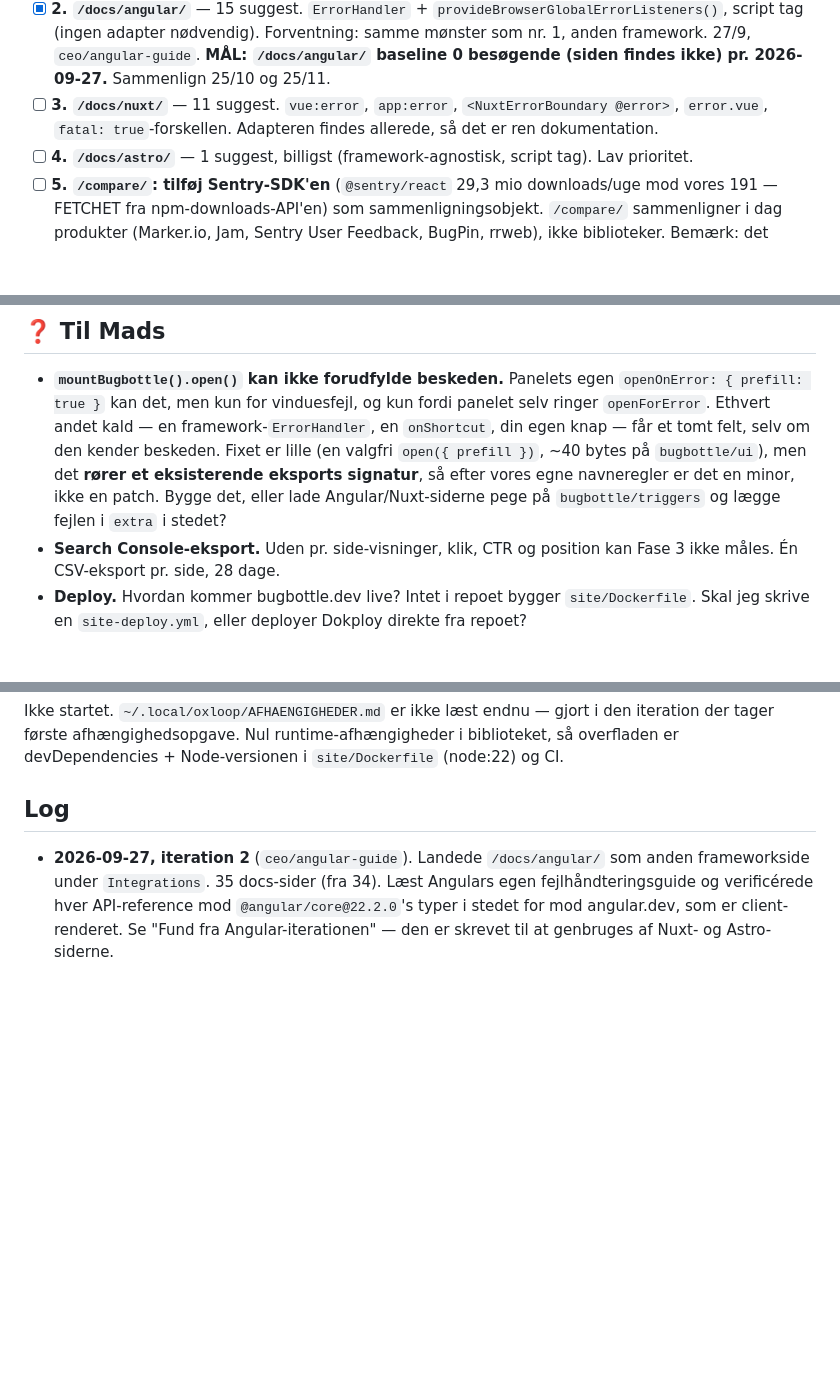
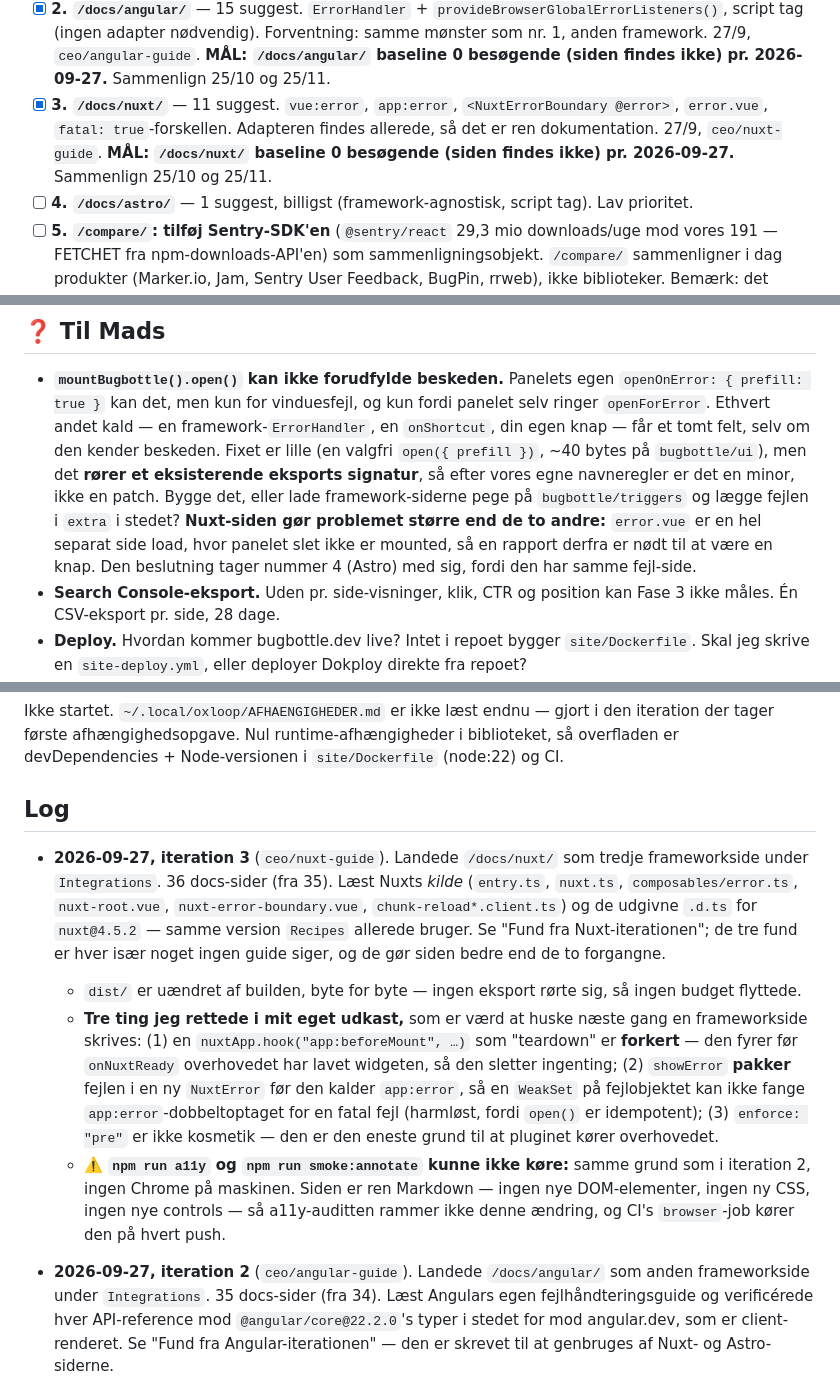
Before and after one commit to mahope/bugbottle, a Markdown page: IMPLEMENTATION_PLAN.md, 3 parts joined by grey strips. Drawn GitHub-style; blank space fills up the shorter version.

```diff
--- a/IMPLEMENTATION_PLAN.md
+++ b/IMPLEMENTATION_PLAN.md
@@ -84,9 +84,11 @@ nextjs.org, angular.dev, nuxt.com.
   Forventning: samme mønster som nr. 1, anden framework.
   27/9, `ceo/angular-guide`. **MÅL: `/docs/angular/` baseline 0 besøgende
   (siden findes ikke) pr. 2026-09-27.** Sammenlign 25/10 og 25/11.
-- [ ] **3. `/docs/nuxt/`** — 11 suggest. `vue:error`, `app:error`,
+- [x] **3. `/docs/nuxt/`** — 11 suggest. `vue:error`, `app:error`,
   `<NuxtErrorBoundary @error>`, `error.vue`, `fatal: true`-forskellen.
   Adapteren findes allerede, så det er ren dokumentation.
+  27/9, `ceo/nuxt-guide`. **MÅL: `/docs/nuxt/` baseline 0 besøgende
+  (siden findes ikke) pr. 2026-09-27.** Sammenlign 25/10 og 25/11.
 - [ ] **4. `/docs/astro/`** — 1 suggest, billigst (framework-agnostisk, script
   tag). Lav prioritet.
 - [ ] **5. `/compare/`: tilføj Sentry-SDK'en** (`@sentry/react` 29,3 mio
@@ -151,8 +198,12 @@ Verifieret: `ErrorHandler`, `provideBrowserGlobalErrorListeners()` og
   selv om den kender beskeden. Fixet er lille (en valgfri
   `open({ prefill })`, ~40 bytes på `bugbottle/ui`), men det **rører et
   eksisterende eksports signatur**, så efter vores egne navneregler er det en
-  minor, ikke en patch. Bygge det, eller lade Angular/Nuxt-siderne pege på
+  minor, ikke en patch. Bygge det, eller lade framework-siderne pege på
   `bugbottle/triggers` og lægge fejlen i `extra` i stedet?
+  **Nuxt-siden gør problemet større end de to andre:** `error.vue` er en hel
+  separat side load, hvor panelet slet ikke er mounted, så en rapport derfra er
+  nødt til at være en knap. Den beslutning tager nummer 4 (Astro) med sig, fordi
+  den har samme fejl-side.
 - **Search Console-eksport.** Uden pr. side-visninger, klik, CTR og position kan
   Fase 3 ikke måles. Én CSV-eksport pr. side, 28 dage.
 - **Deploy.** Hvordan kommer bugbottle.dev live? Intet i repoet bygger
@@ -188,6 +239,28 @@ biblioteket, så overfladen er devDependencies + Node-versionen i
 `site/Dockerfile` (node:22) og CI.
 
 ## Log
+
+- **2026-09-27, iteration 3** (`ceo/nuxt-guide`). Landede `/docs/nuxt/` som
+  tredje frameworkside under `Integrations`. 36 docs-sider (fra 35).
+  Læst Nuxts *kilde* (`entry.ts`, `nuxt.ts`, `composables/error.ts`,
+  `nuxt-root.vue`, `nuxt-error-boundary.vue`, `chunk-reload*.client.ts`) og de
+  udgivne `.d.ts` for `nuxt@4.5.2` — samme version `Recipes` allerede bruger.
+  Se "Fund fra Nuxt-iterationen"; de tre fund er hver især noget ingen guide
+  siger, og de gør siden bedre end de to forgangne.
+  - `dist/` er uændret af builden, byte for byte — ingen eksport rørte sig,
+    så ingen budget flyttede.
+  - **Tre ting jeg rettede i mit eget udkast,** som er værd at huske næste gang
+    en frameworkside skrives: (1) en `nuxtApp.hook("app:beforeMount", …)` som
+    "teardown" er **forkert** — den fyrer før `onNuxtReady` overhovedet har lavet
+    widgeten, så den sletter ingenting; (2) `showError` **pakker** fejlen i en
+    ny `NuxtError` før den kalder `app:error`, så en `WeakSet` på fejlobjektet
+    kan ikke fange `app:error`-dobbeltoptaget for en fatal fejl (harmløst,
+    fordi `open()` er idempotent); (3) `enforce: "pre"` er ikke kosmetik — den er
+    den eneste grund til at pluginet kører overhovedet.
+  - ⚠️ **`npm run a11y` og `npm run smoke:annotate` kunne ikke køre:** samme
+    grund som i iteration 2, ingen Chrome på maskinen. Siden er ren Markdown —
+    ingen nye DOM-elementer, ingen ny CSS, ingen nye controls — så a11y-auditten
+    rammer ikke denne ændring, og CI's `browser`-job kører den på hvert push.
 
 - **2026-09-27, iteration 2** (`ceo/angular-guide`). Landede `/docs/angular/`
   som anden frameworkside under `Integrations`. 35 docs-sider (fra 34).
```
Also changed, not shown: other parts of IMPLEMENTATION_PLAN.md (+55 -1 lines).
